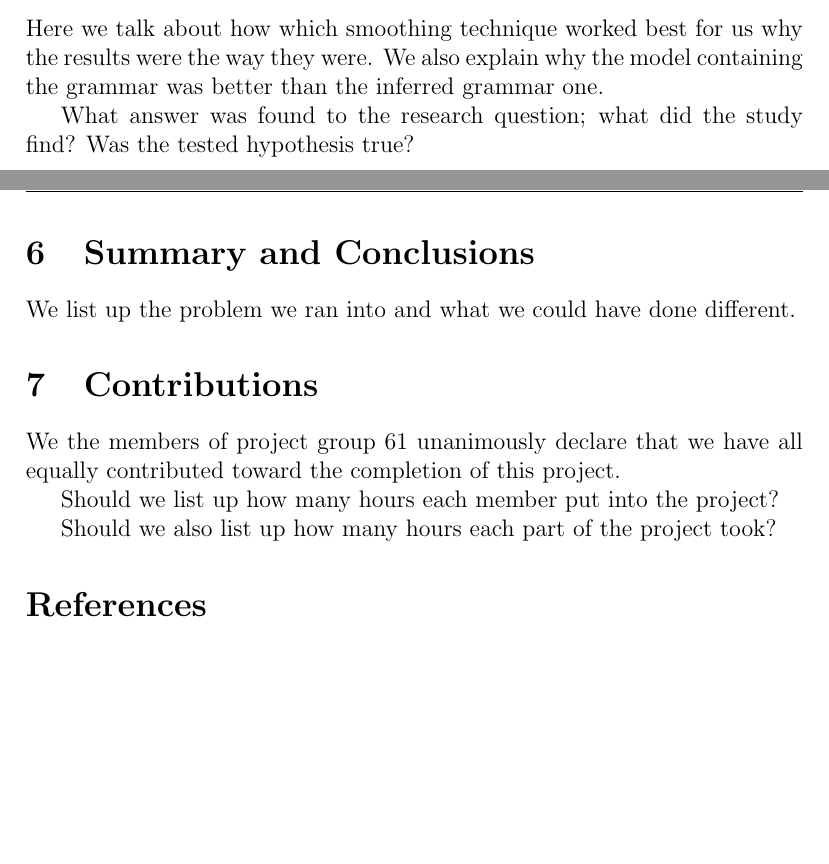
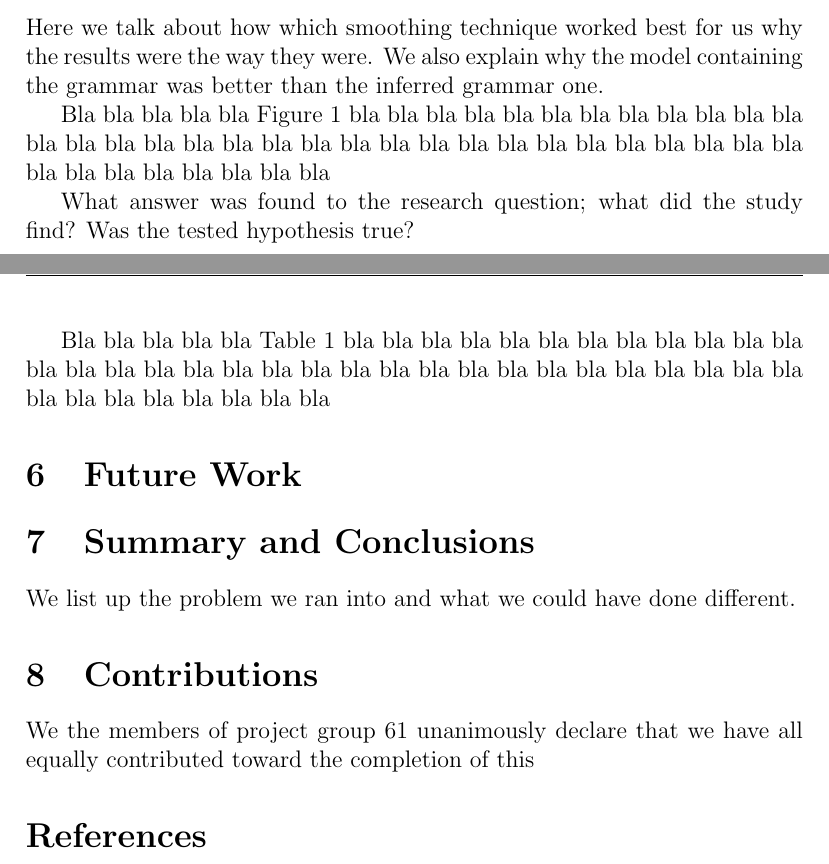
Before and after one commit to jandersson/NLG-2-Models, a LaTeX paper (report/ai15_group61_report.tex): two parts of pages 6 and 8 of 8, joined at a grey line, cut so that both start at the same text, the shorter picture padded with empty space. Compiled offline with pdfLaTeX.

```diff
--- a/report/ai15_group61_report.tex
+++ b/report/ai15_group61_report.tex
@@ -18,9 +18,8 @@
 \includegraphics[width=0.13\linewidth]{photo_Kristofer} &
 \includegraphics[width=0.13\linewidth]{photo_Jokull} &
 \includegraphics[width=0.13\linewidth]{Alan_Turing_photo} &
-\includegraphics[width=0.13\linewidth]{Alan_Turing_photo}
-\end{tabular}
-}
+\includegraphics[width=0.13\linewidth]{photo_Jonas_cropped}
+\end{tabular}}
 % Normally there will not be any pictures but we want
 % these so that we can connect faces to names in the course
 % We also want birthdates so that we can tell people with the same
@@ -195,7 +192,9 @@
 \label{fig:histogram}
 \end{figure}
 
-
+Bla bla bla bla bla Figure~\ref{fig:histogram} bla bla bla bla bla bla
+bla bla bla bla bla bla bla bla bla bla bla bla bla bla bla bla bla
+bla bla bla bla bla bla bla bla bla bla bla bla bla bla bla bla bla
 
 \begin{table}
 \begin{center}
@@ -213,6 +212,11 @@
 
 What answer was found to the research question; what did the study find? Was the tested hypothesis true?
 
+Bla bla bla bla bla Table~\ref{tab:results} bla bla bla bla bla bla
+bla bla bla bla bla bla bla bla bla bla bla bla bla bla bla bla bla
+bla bla bla bla bla bla bla bla bla bla bla bla bla bla bla bla bla
+\section{Future Work}
+\label{sec:future}
 %%%%%%%%%%%%%%%%%%%%%%%%%%%%%%%%%%%%%%%%%%%%%%%%%%%%%%%%%%%%%
 %%%%%%%%%%%%%%%%%%%%%%%%%%%%%%%%%%%%%%%%%%%%%%%%%%%%%%%%%%%%%
 \section{Summary and Conclusions}
@@ -225,20 +229,13 @@
 
 
 
+
 %%%%%%%%%%%%%%%%%%%%%%%%%%%%%%%%%%%%%%%%%%%%%%%%%%%%%%%%%%%%%
 %%%%%%%%%%%%%%%%%%%%%%%%%%%%%%%%%%%%%%%%%%%%%%%%%%%%%%%%%%%%%
 \section{Contributions}
 \label{sec:contributions}
 We the members of project group 61 unanimously declare that
 we have all equally contributed toward the completion of this
-project.
-
-Should we list up how many hours each member put into the project?
-
-Should we also list up how many hours each part of the project took?
-
-
-
 %%%%%%%%%%%%%%%%%%%%%%%%%%%%%%%%%%%%%%%%%%%%%%%%%%%%%%%%%%%%%
 %%%%%%%%%%%%%%%%%%%%%%%%%%%%%%%%%%%%%%%%%%%%%%%%%%%%%%%%%%%%%
 \bibliographystyle{plain}
```
Also changed, not shown: report/ai15_group61_report.tex (8 more changed lines).
